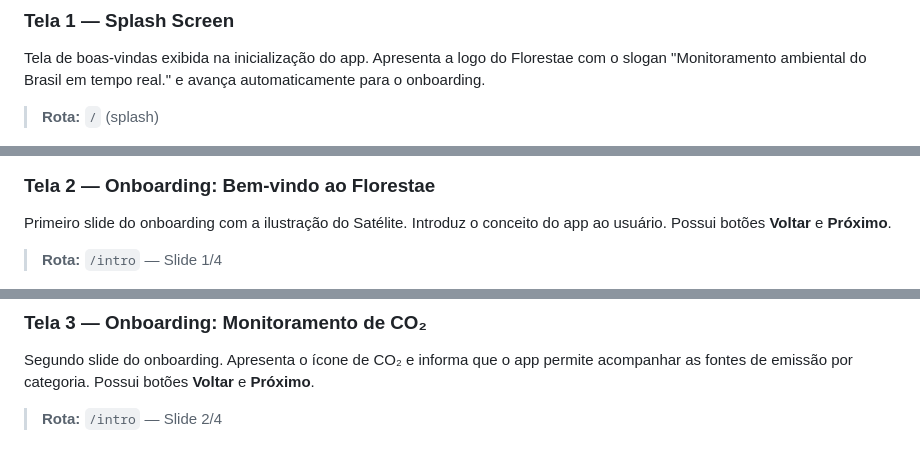
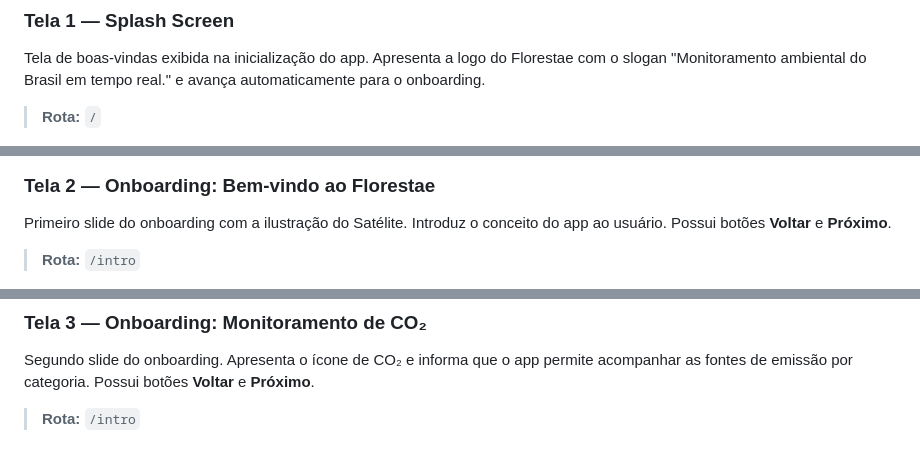
Before and after one commit to juliampdutra/GlobalSolution_Flutter_1-sem, a Markdown page: README.md, 3 parts joined by grey strips. GitHub-like rendering.

```diff
--- a/README.md
+++ b/README.md
@@ -83,7 +83,7 @@ Splash → Onboarding (4 slides) → Home → Detalhe da Área
 
 Tela de boas-vindas exibida na inicialização do app. Apresenta a logo do Florestae com o slogan "Monitoramento ambiental do Brasil em tempo real." e avança automaticamente para o onboarding.
 
-> **Rota:** `/` (splash)
+> **Rota:** `/`
 
 ![Tela 1 - Splash](https://github.com/juliampdutra/GlobalSolution_Flutter_1-sem/blob/8a6d530af132484935c77085adf733b10709005e/tela1.jpeg)
 
@@ -92,7 +92,7 @@ Tela de boas-vindas exibida na inicialização do app. Apresenta a logo do Flore
 ### Tela 2 — Onboarding: Bem-vindo ao Florestae
 
 Primeiro slide do onboarding com a ilustração do Satélite. Introduz o conceito do app ao usuário. Possui botões **Voltar** e **Próximo**.
-> **Rota:** `/intro` — Slide 1/4
+> **Rota:** `/intro`
 
 ![Tela 2 - Onboarding 1](https://github.com/juliampdutra/GlobalSolution_Flutter_1-sem/blob/8bff957d29d67acd13778ed50535a5c38e1e4969/tela2.jpeg)
 
@@ -102,7 +102,7 @@ Primeiro slide do onboarding com a ilustração do Satélite. Introduz o conceit
 
 Segundo slide do onboarding. Apresenta o ícone de CO₂ e informa que o app permite acompanhar as fontes de emissão por categoria. Possui botões **Voltar** e **Próximo**.
 
-> **Rota:** `/intro` — Slide 2/4
+> **Rota:** `/intro`
 
 ![Tela 3 - Onboarding 2](https://github.com/juliampdutra/GlobalSolution_Flutter_1-sem/blob/8bff957d29d67acd13778ed50535a5c38e1e4969/tela3.jpeg)
 ---
```
Also changed, not shown: other parts of README.md (+1 -1 lines).
